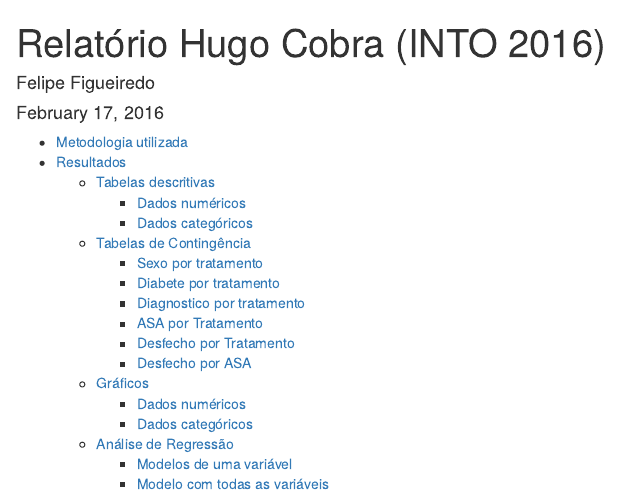
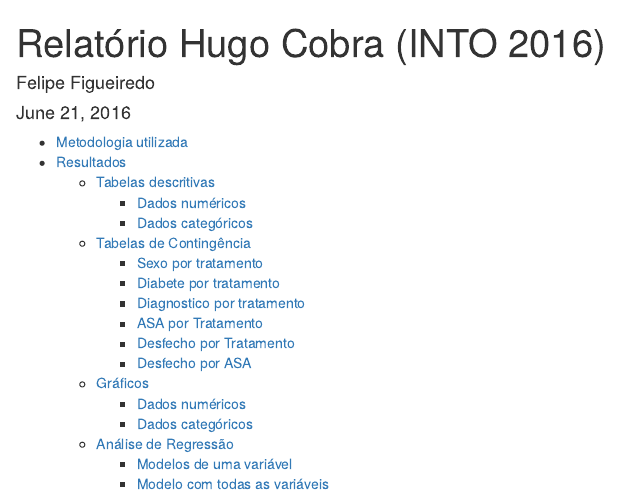
Before and after one commit to philsf-biostat/analise_dados_HC_2016, an R Markdown document (relatorio/analise_dados_HC_2016.Rmd): the page in a window 1100 px wide, from its top. Rendered offline with R 4.5, knitr and Pandoc, with nearby package versions; some code elsewhere in the file could not run offline.

Commit message:
cabeçalho atualizado

```diff
--- a/relatorio/analise_dados_HC_2016.Rmd
+++ b/relatorio/analise_dados_HC_2016.Rmd
@@ -1,7 +1,7 @@
 ---
 title: "Relatório Hugo Cobra (INTO 2016)"
 author: "Felipe Figueiredo"
-date: "February 17, 2016"
+date: "June 21, 2016"
 output:
   html_document:
     keep_md: yes
```
